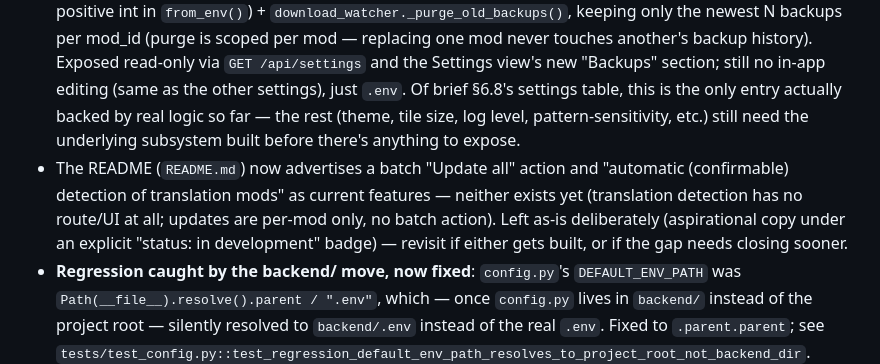
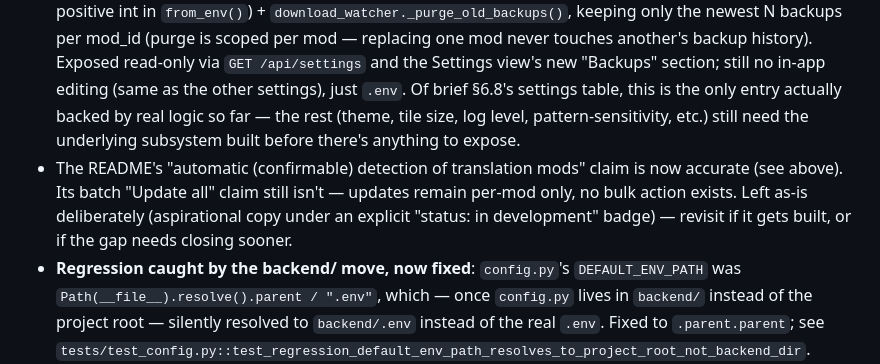
Before and after one commit to p3bri4n/SimsLink, a Markdown page: CLAUDE.md, the part around the change. Drawn GitHub-style.

```diff
--- a/CLAUDE.md
+++ b/CLAUDE.md
@@ -241,7 +241,7 @@ Once the above testing expectations are met, follow the collaboration pattern th
 - **Reviewing/confirming suggested translation dependencies — landed 2026-08-21.** See "Translation-mod detection" above for the routes and the `dependencies.py` bug fix that came with it.
 - **Duplicate/conflict detection — landed 2026-08-21.** See "Duplicate/conflict detection" above. Of brief §7's cross-cutting feature list, this is the only one built so far; the rest (`options.ini` "Script Mods Allowed" check, one-click mod profiles using the already-defined but unused `profiles`/`profile_mods` tables, a batch "update all" action, a local mod blacklist) remain net-new, unstarted work, not gaps in something already built.
 - **Backup retention — landed 2026-08-21.** `download_watcher._backup_library_folder()` created a timestamped backup on every replace but never purged old ones — `LIBRARY_DIR/.backups/` grew forever. Fixed: new `Config.backup_retention_count` (env var `BACKUP_RETENTION_COUNT`, default 5, validated as a positive int in `from_env()`) + `download_watcher._purge_old_backups()`, keeping only the newest N backups per mod_id (purge is scoped per mod — replacing one mod never touches another's backup history). Exposed read-only via `GET /api/settings` and the Settings view's new "Backups" section; still no in-app editing (same as the other settings), just `.env`. Of brief §6.8's settings table, this is the only entry actually backed by real logic so far — the rest (theme, tile size, log level, pattern-sensitivity, etc.) still need the underlying subsystem built before there's anything to expose.
-- The README (`README.md`) now advertises a batch "Update all" action and "automatic (confirmable) detection of translation mods" as current features — neither exists yet (translation detection has no route/UI at all; updates are per-mod only, no batch action). Left as-is deliberately (aspirational copy under an explicit "status: in development" badge) — revisit if either gets built, or if the gap needs closing sooner.
+- The README's "automatic (confirmable) detection of translation mods" claim is now accurate (see above). Its batch "Update all" claim still isn't — updates remain per-mod only, no bulk action exists. Left as-is deliberately (aspirational copy under an explicit "status: in development" badge) — revisit if it gets built, or if the gap needs closing sooner.
 - **Regression caught by the backend/ move, now fixed**: `config.py`'s `DEFAULT_ENV_PATH` was `Path(__file__).resolve().parent / ".env"`, which — once `config.py` lives in `backend/` instead of the project root — silently resolved to `backend/.env` instead of the real `.env`. Fixed to `.parent.parent`; see `tests/test_config.py::test_regression_default_env_path_resolves_to_project_root_not_backend_dir`. Worth remembering as a category: any other `Path(__file__)`-relative path assumption written before the move should be double-checked the same way.
 - No CurseForge API key yet — build and test everything through Assisted Mode first (now fully working end-to-end, including install). `curseforge.py` is the only module blocked on key approval.
 - `brief-sims4-mod-manager.md` (the detailed spec this file summarizes) was updated 2026-08-21 for the FastAPI/pywebview stack (architecture tree, Assisted Mode's install mechanics, i18n file paths, view/section naming). It still describes some settings/features (§6.8's full settings table, the bulk "update all" button in §4bis/6.3, several §7 cross-cutting features) as aspirational targets beyond what's actually built — that gap predates the stack switch and isn't something this pass tried to close. This file (`CLAUDE.md`) stays authoritative wherever the two disagree.
```
Also changed, not shown: README.md (+1 -3 lines).
